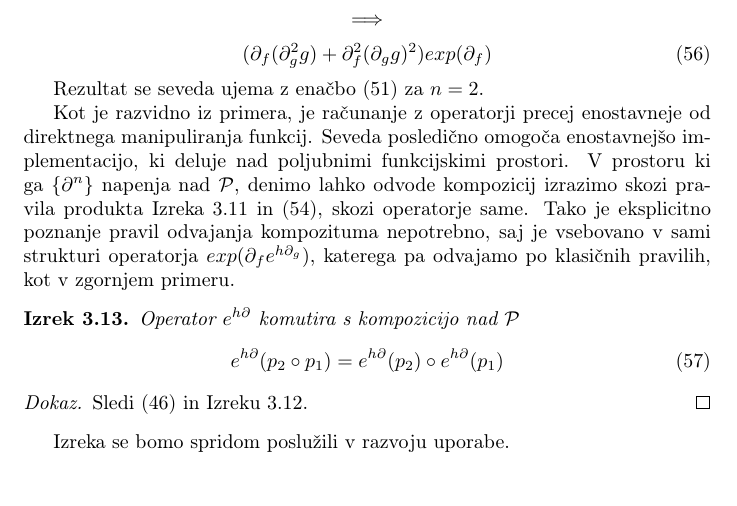
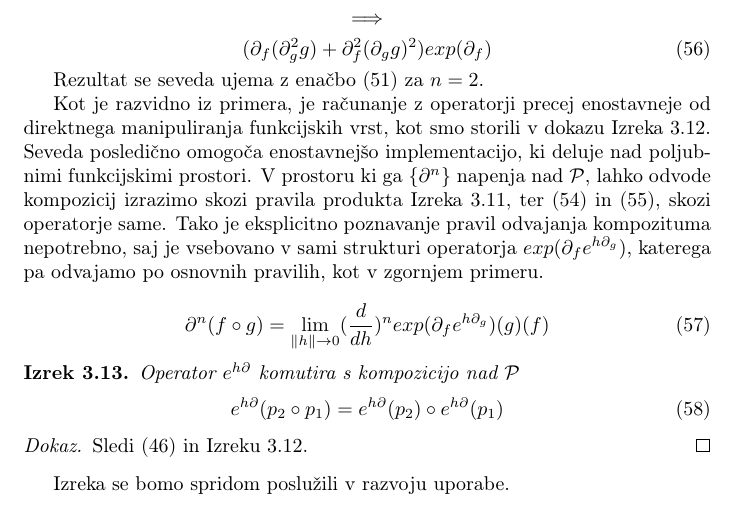
Before and after one commit to ZigaSajovic/dCpp, a LaTeX paper (autodiff.tex): part of page 18 of 28, cut so that both start at the same text. Compiled offline with pdfLaTeX.

Commit message:
Odvod kompozituma, kot odvod operatorja

```diff
--- a/autodiff.tex
+++ b/autodiff.tex
@@ -983,7 +983,11 @@ kar znova omogoča učinkovito implementacijo.
 
  Rezultat se seveda ujema z enačbo $\eqref{eq:dComposite}$ za $n=2$.
 
- Kot je razvidno iz primera, je računanje z operatorji precej enostavneje od direktnega manipuliranja funkcij. Seveda posledično omogoča enostavnejšo implementacijo, ki deluje nad poljubnimi funkcijskimi prostori. V prostoru ki ga $\{\D^n\}$ napenja nad $\dP$, denimo lahko odvode kompozicij izrazimo skozi pravila produkta Izreka $\ref{izr:prod}$ in $\eqref{eq:dexp}$, skozi operatorje same. Tako je eksplicitno poznanje pravil odvajanja kompozituma nepotrebno, saj je vsebovano v sami strukturi operatorja $exp(\D_fe^{h\D_g})$, katerega pa odvajamo po klasičnih pravilih, kot v zgornjem primeru.
+ Kot je razvidno iz primera, je računanje z operatorji precej enostavneje od direktnega manipuliranja funkcijskih vrst, kot smo storili v dokazu Izreka $\ref{izr:kompo}$. Seveda posledično omogoča enostavnejšo implementacijo, ki deluje nad poljubnimi funkcijskimi prostori. V prostoru ki ga $\{\D^n\}$ napenja nad $\dP$, lahko odvode kompozicij izrazimo skozi pravila produkta Izreka $\ref{izr:prod}$, ter $\eqref{eq:dexp}$ in $\eqref{eq:de}$, skozi operatorje same. Tako je eksplicitno poznavanje pravil odvajanja kompozituma nepotrebno, saj je vsebovano v sami strukturi operatorja $exp(\D_fe^{h\D_g})$, katerega pa odvajamo po osnovnih pravilih, kot v zgornjem primeru.
+
+ \begin{equation}
+ \D^n(f\circ g)=\lim\limits_{\lVert h\rVert\to 0}(\frac{d}{dh})^nexp(\D_fe^{h\D_g})(g)(f)
+ \end{equation}
 
    \begin{izrek}\label{izr:komp_homo}
    Operator $e^{h\D}$ komutira s kompozicijo nad $\dP$
```
